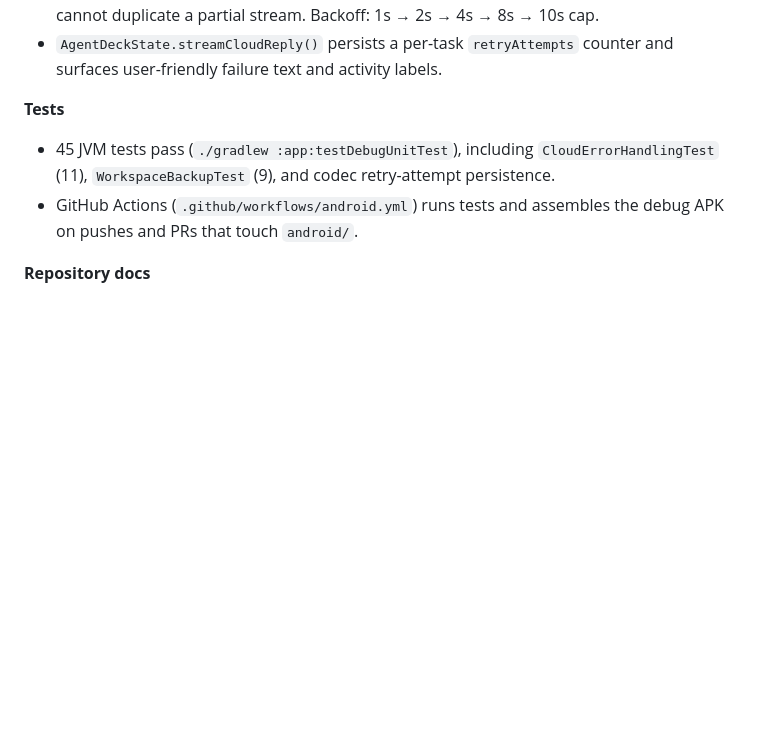
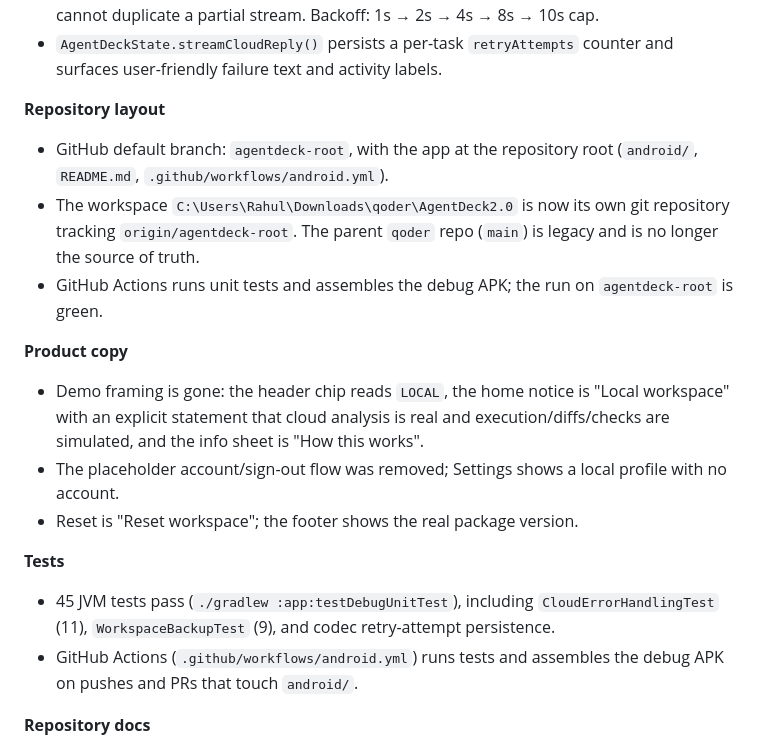
Before and after one commit to rahulbag3/agentdeck-android, a Markdown page: HANDOVER.md, the part around the change. Rendered like a GitHub page; blank space fills up the shorter version.

Commit message:
Document standalone repository layout and product copy

```diff
--- a/HANDOVER.md
+++ b/HANDOVER.md
@@ -196,6 +196,23 @@ The user explicitly kept in scope:
   1s → 2s → 4s → 8s → 10s cap.
 - `AgentDeckState.streamCloudReply()` persists a per-task `retryAttempts`
   counter and surfaces user-friendly failure text and activity labels.
+
+**Repository layout**
+- GitHub default branch: `agentdeck-root`, with the app at the repository root
+  (`android/`, `README.md`, `.github/workflows/android.yml`).
+- The workspace `C:\Users\Rahul\Downloads\qoder\AgentDeck2.0` is now its own git
+  repository tracking `origin/agentdeck-root`. The parent `qoder` repo (`main`)
+  is legacy and is no longer the source of truth.
+- GitHub Actions runs unit tests and assembles the debug APK; the run on
+  `agentdeck-root` is green.
+
+**Product copy**
+- Demo framing is gone: the header chip reads `LOCAL`, the home notice is
+  "Local workspace" with an explicit statement that cloud analysis is real and
+  execution/diffs/checks are simulated, and the info sheet is "How this works".
+- The placeholder account/sign-out flow was removed; Settings shows a local
+  profile with no account.
+- Reset is "Reset workspace"; the footer shows the real package version.
 
 **Tests**
 - 45 JVM tests pass (`./gradlew :app:testDebugUnitTest`), including
```
